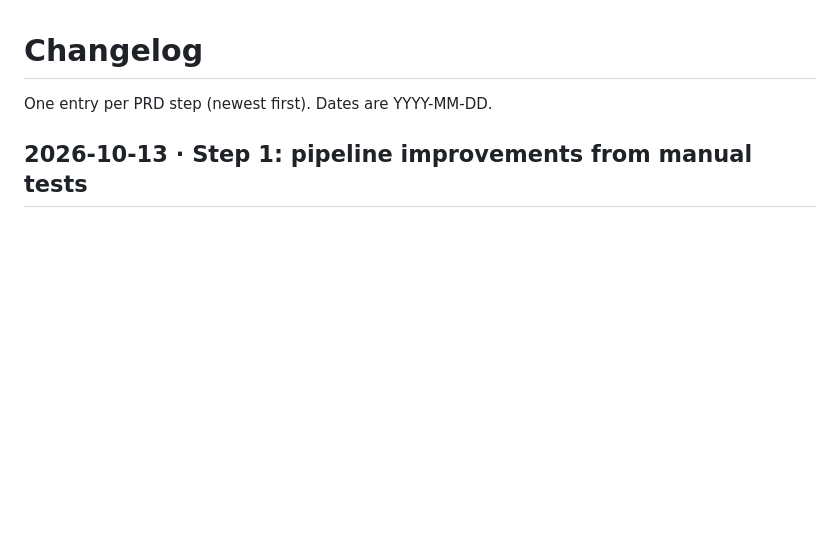
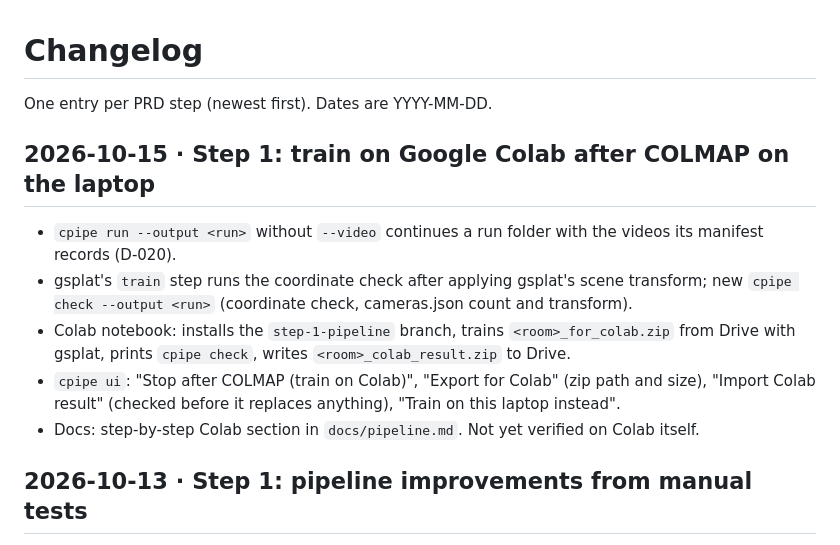
Before and after one commit to ALpatson/colibromo_yes_project_4006, a Markdown page: CHANGELOG.md, the part around the change. Rendered like a GitHub page; blank space fills up the shorter version.

Commit message:
Add the Colab training changes to the changelog.

```diff
--- a/CHANGELOG.md
+++ b/CHANGELOG.md
@@ -1,6 +1,14 @@
 # Changelog
 
 One entry per PRD step (newest first). Dates are YYYY-MM-DD.
+
+## 2026-10-15 · Step 1: train on Google Colab after COLMAP on the laptop
+
+- `cpipe run --output <run>` without `--video` continues a run folder with the videos its manifest records (D-020).
+- gsplat's `train` step runs the coordinate check after applying gsplat's scene transform; new `cpipe check --output <run>` (coordinate check, cameras.json count and transform).
+- Colab notebook: installs the `step-1-pipeline` branch, trains `<room>_for_colab.zip` from Drive with gsplat, prints `cpipe check`, writes `<room>_colab_result.zip` to Drive.
+- `cpipe ui`: "Stop after COLMAP (train on Colab)", "Export for Colab" (zip path and size), "Import Colab result" (checked before it replaces anything), "Train on this laptop instead".
+- Docs: step-by-step Colab section in `docs/pipeline.md`. Not yet verified on Colab itself.
 
 ## 2026-10-13 · Step 1: pipeline improvements from manual tests
 
```
